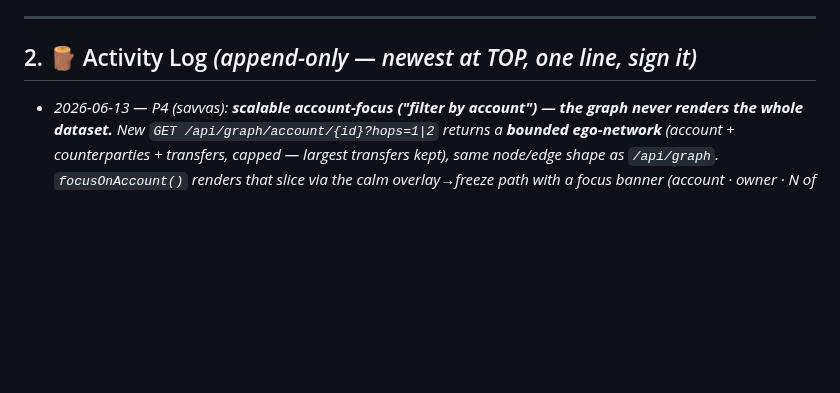
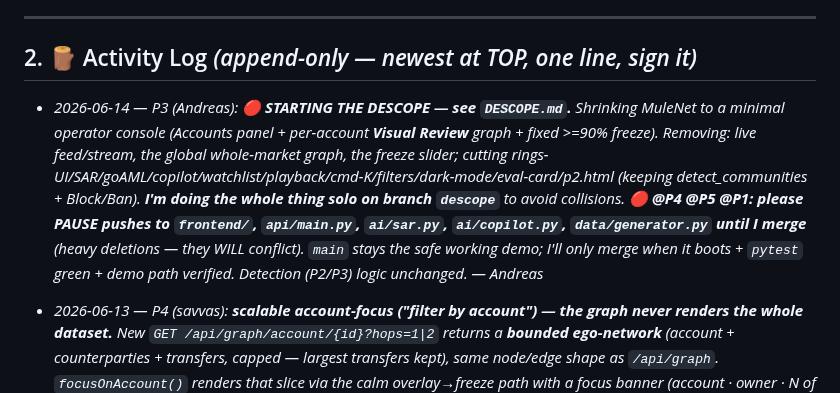
Before and after one commit to AntreasCh/KKKCP, a Markdown page: TASKS.md, the part around the change. GitHub-like rendering; blank space fills up the shorter version.

Commit message:
docs: DESCOPE plan + team heads-up — minimal operator console (descope on branch)
Co-Authored-By: Claude Opus 4.8 (1M context) <noreply@anthropic.com>

```diff
--- a/TASKS.md
+++ b/TASKS.md
@@ -65,6 +65,7 @@ Status legend: 🔲 not started · 🟡 in progress · 🔵 in review · ✅ don
 
 ## 2. 🪵 Activity Log  *(append-only — newest at TOP, one line, sign it)*
 
+- _2026-06-14 — P3 (Andreas): **🔴 STARTING THE DESCOPE — see `DESCOPE.md`.** Shrinking MuleNet to a minimal operator console (Accounts panel + per-account **Visual Review** graph + fixed >=90% freeze). Removing: live feed/stream, the global whole-market graph, the freeze slider; cutting rings-UI/SAR/goAML/copilot/watchlist/playback/cmd-K/filters/dark-mode/eval-card/p2.html (keeping detect_communities + Block/Ban). **I'm doing the whole thing solo on branch `descope`** to avoid collisions. 🔴 **@P4 @P5 @P1: please PAUSE pushes to `frontend/`, `api/main.py`, `ai/sar.py`, `ai/copilot.py`, `data/generator.py` until I merge** (heavy deletions — they WILL conflict). `main` stays the safe working demo; I'll only merge when it boots + `pytest` green + demo path verified. Detection (P2/P3) logic unchanged. — Andreas_
 - _2026-06-13 — P4 (savvas): **scalable account-focus ("filter by account") — the graph never renders the whole dataset.** New `GET /api/graph/account/{id}?hops=1|2` returns a **bounded ego-network** (account + counterparties + transfers, capped — largest transfers kept), same node/edge shape as `/api/graph`. `focusOnAccount()` renders that slice via the calm overlay→freeze path with a focus banner (account · owner · *N of TOTAL* transfers · **+1 hop** · **← Overview**), emphasises the focus node, **pauses live**, and filters the **Accounts table** to the ego set (with a "show all accounts" clear). Triggered from a per-row **⊙ Txns** button + **⌘K search**. **This is the scale answer:** vis-network can't draw millions of edges, so we always render a bounded slice + a "N nodes · M total txns" chip; with a real DB the account scan becomes an indexed lookup (same API). Additive, §8 stable, merges clean w/ §6 freeze enforcement, 12/12 tests green. **Playwright-verified:** focus→17-node slice of 475 txns, table→17, +1 hop 14→65, back restores 123/172, **0 console errors**. — savvas_
 - _2026-06-13 — P1 (kiriakos): root-fixed the LiveFeed **by-reference footgun @P4 caught** — `initial()` now returns a **copy** of the accounts list, so the engine never silently grows the caller's `STATE` list (the source of the duplicate-id graph crash). Verified P4's dedup-safe flow: 40 ticks → 131 accounts, **0 duplicates**, 12/12 tests green. `generator.py` only. — kiriakos_
 - _2026-06-13 — P2 (panagiotis): ⚡ **perf — scaled structural detection for the live feed.** `detect_circular` money-edge pruning (cycle search only over pairs with a transfer ≥€1000) + memoised `_ts`. **P2 structural 1819ms→208ms at 106k txns**, circular 442ms→18ms; correctness identical (ring-recall 1.0, FP 0, precision 1.0, recall 0.775, 12 tests). `structural.py` only, no schema/API change. **🔴 @Andreas: `detect_fan` is now the pipeline bottleneck at scale (6250ms @106k)** — next lever for 100k+ real-time. — panagiotis_
```
Also changed, not shown: DESCOPE.md (added, +175 -0 lines).
